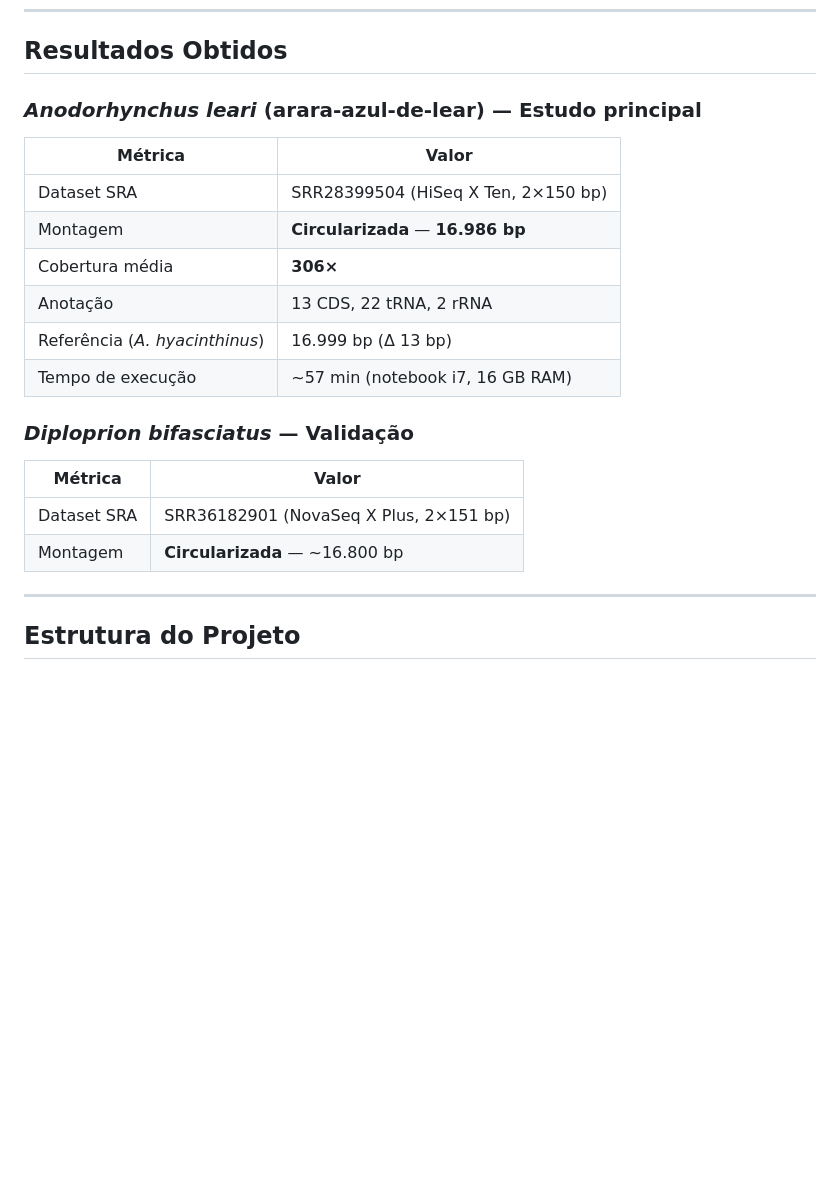
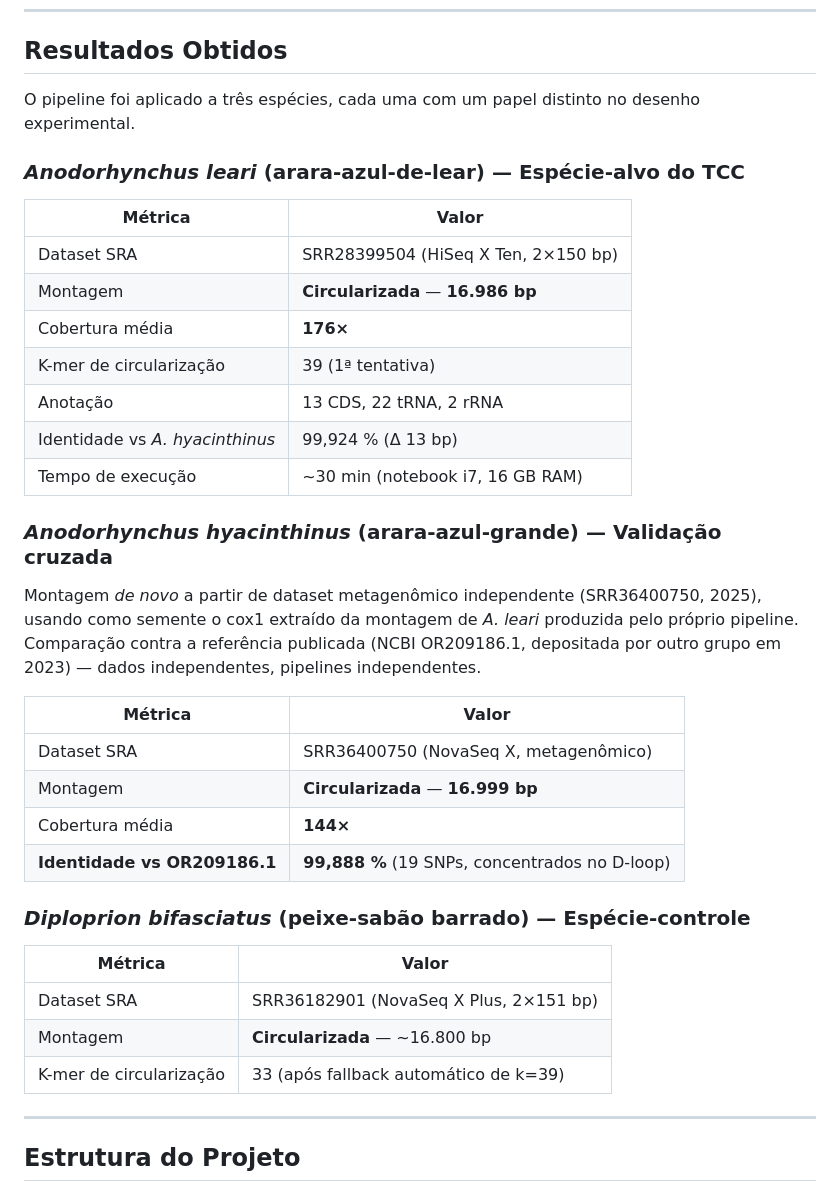
Before and after one commit to matheus-sobreira/mitogenome-pipeline, a Markdown page: README.md, the part around one of its changes. Rendered like a GitHub page; blank space fills up the shorter version.

```diff
--- a/README.md
+++ b/README.md
@@ -18,23 +18,38 @@ Pipeline modular, containerizado (Docker) e orquestrado com Nextflow DSL2 para m
 
 ## Resultados Obtidos
 
-### *Anodorhynchus leari* (arara-azul-de-lear) — Estudo principal
+O pipeline foi aplicado a três espécies, cada uma com um papel distinto no desenho experimental.
+
+### *Anodorhynchus leari* (arara-azul-de-lear) — Espécie-alvo do TCC
 
 | Métrica | Valor |
 |---|---|
 | Dataset SRA | SRR28399504 (HiSeq X Ten, 2×150 bp) |
 | Montagem | **Circularizada** — **16.986 bp** |
-| Cobertura média | **306×** |
+| Cobertura média | **176×** |
+| K-mer de circularização | 39 (1ª tentativa) |
 | Anotação | 13 CDS, 22 tRNA, 2 rRNA |
-| Referência (*A. hyacinthinus*) | 16.999 bp (Δ 13 bp) |
-| Tempo de execução | ~57 min (notebook i7, 16 GB RAM) |
+| Identidade vs *A. hyacinthinus* | 99,924 % (Δ 13 bp) |
+| Tempo de execução | ~30 min (notebook i7, 16 GB RAM) |
 
-### *Diploprion bifasciatus* — Validação
+### *Anodorhynchus hyacinthinus* (arara-azul-grande) — Validação cruzada
+
+Montagem *de novo* a partir de dataset metagenômico independente (SRR36400750, 2025), usando como semente o cox1 extraído da montagem de *A. leari* produzida pelo próprio pipeline. Comparação contra a referência publicada (NCBI OR209186.1, depositada por outro grupo em 2023) — dados independentes, pipelines independentes.
+
+| Métrica | Valor |
+|---|---|
+| Dataset SRA | SRR36400750 (NovaSeq X, metagenômico) |
+| Montagem | **Circularizada** — **16.999 bp** |
+| Cobertura média | **144×** |
+| **Identidade vs OR209186.1** | **99,888 %** (19 SNPs, concentrados no D-loop) |
+
+### *Diploprion bifasciatus* (peixe-sabão barrado) — Espécie-controle
 
 | Métrica | Valor |
 |---|---|
 | Dataset SRA | SRR36182901 (NovaSeq X Plus, 2×151 bp) |
 | Montagem | **Circularizada** — ~16.800 bp |
+| K-mer de circularização | 33 (após fallback automático de k=39) |
 
 ---
 
```
Also changed, not shown: other parts of README.md (+19 -12 lines), GUIA_EXECUCAO.md (+46 -17 lines).
